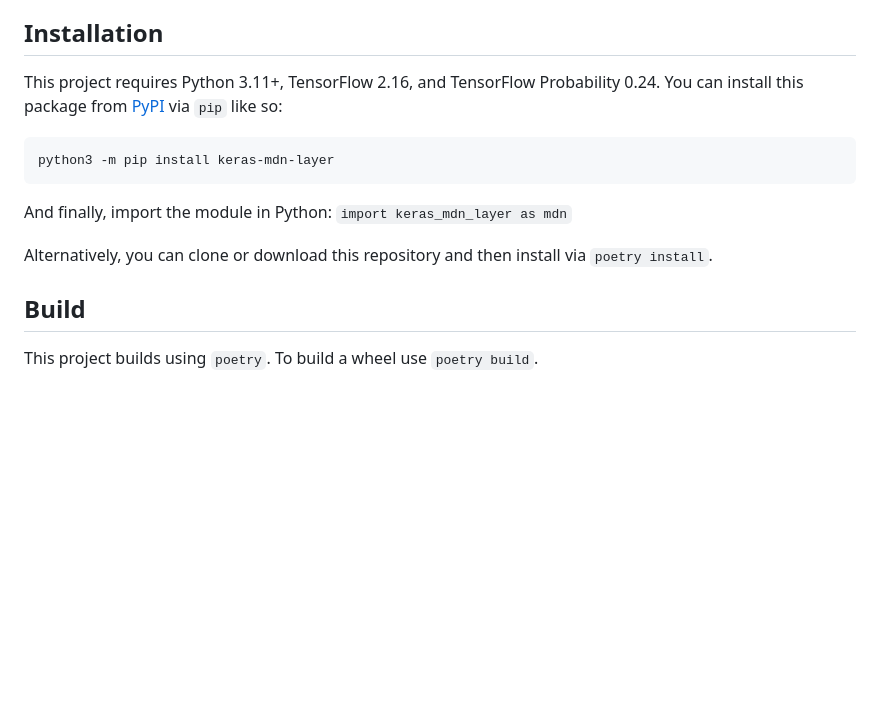
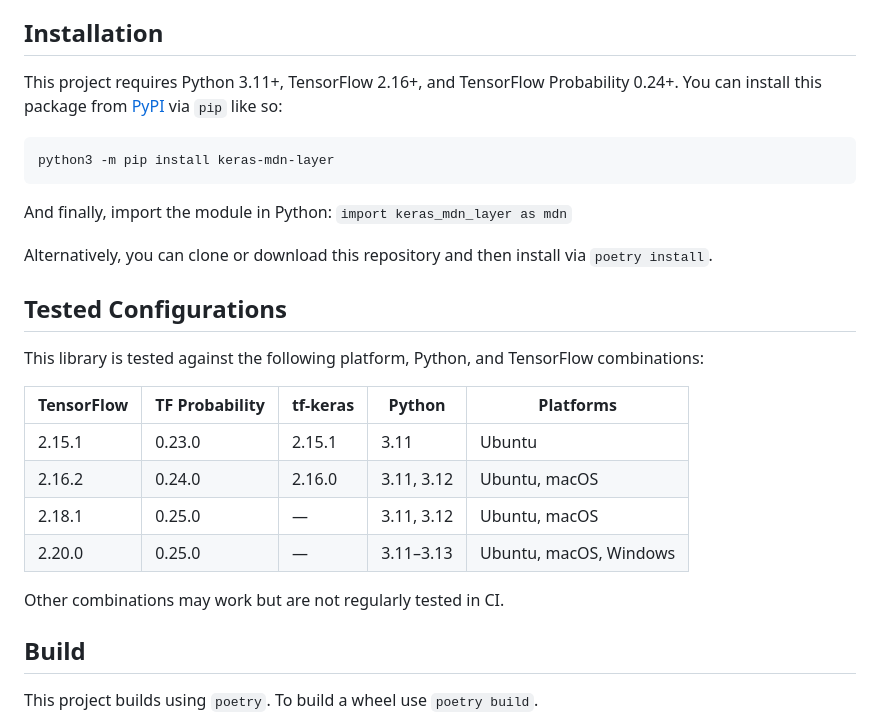
Before and after one commit to cpmpercussion/keras-mdn-layer, a Markdown page: README.md, the part around the change. Drawn GitHub-style; blank space fills up the shorter version.

Commit message:
add testing information

```diff
--- a/README.md
+++ b/README.md
@@ -19,13 +19,26 @@ Two important functions are provided for training and prediction:
 
 ## Installation
 
-This project requires Python 3.11+, TensorFlow 2.16, and TensorFlow Probability 0.24. You can install this package from [PyPI](https://pypi.org/project/keras-mdn-layer/) via `pip` like so:
+This project requires Python 3.11+, TensorFlow 2.16+, and TensorFlow Probability 0.24+. You can install this package from [PyPI](https://pypi.org/project/keras-mdn-layer/) via `pip` like so:
 
     python3 -m pip install keras-mdn-layer
 
 And finally, import the module in Python: `import keras_mdn_layer as mdn`
 
 Alternatively, you can clone or download this repository and then install via `poetry install`.
+
+## Tested Configurations
+
+This library is tested against the following platform, Python, and TensorFlow combinations:
+
+| TensorFlow | TF Probability | tf-keras | Python       | Platforms            |
+|------------|----------------|----------|--------------|----------------------|
+| 2.15.1     | 0.23.0         | 2.15.1   | 3.11         | Ubuntu               |
+| 2.16.2     | 0.24.0         | 2.16.0   | 3.11, 3.12   | Ubuntu, macOS        |
+| 2.18.1     | 0.25.0         | —        | 3.11, 3.12   | Ubuntu, macOS        |
+| 2.20.0     | 0.25.0         | —        | 3.11–3.13    | Ubuntu, macOS, Windows |
+
+Other combinations may work but are not regularly tested in CI.
 
 ## Build
 
```
